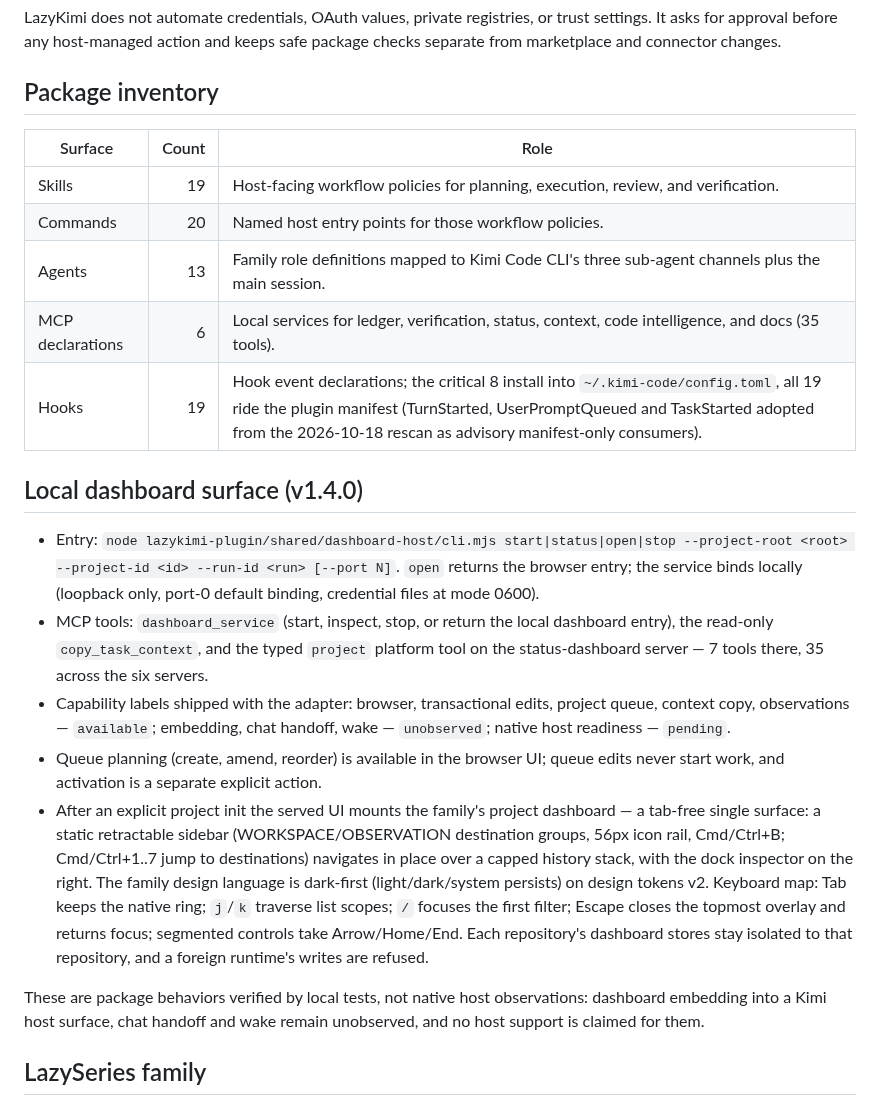
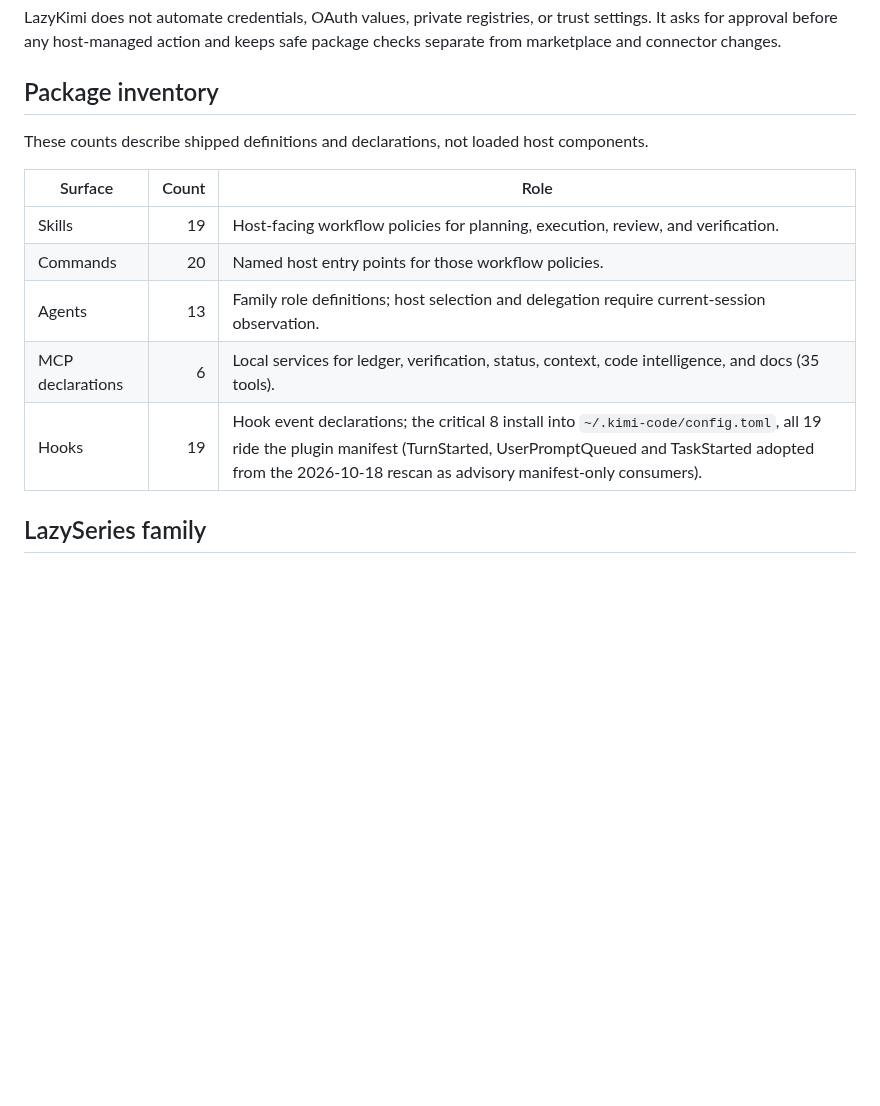
Before and after one commit to elvinzhao10/LazyKimi, a Markdown page: README.md, the part around one of its changes. Rendered like a GitHub page; blank space fills up the shorter version.

```diff
--- a/README.md
+++ b/README.md
@@ -214,35 +249,17 @@ safe package checks separate from marketplace and connector changes.
 
 ## Package inventory
 
+These counts describe shipped definitions and declarations, not loaded host
+components.
+
 | Surface | Count | Role |
 | --- | ---: | --- |
 | Skills | 19 | Host-facing workflow policies for planning, execution, review, and verification. |
 | Commands | 20 | Named host entry points for those workflow policies. |
-| Agents | 13 | Family role definitions mapped to Kimi Code CLI's three sub-agent channels plus the main session. |
+| Agents | 13 | Family role definitions; host selection and delegation require current-session observation. |
 | MCP declarations | 6 | Local services for ledger, verification, status, context, code intelligence, and docs (35 tools). |
 | Hooks | 19 | Hook event declarations; the critical 8 install into `~/.kimi-code/config.toml`, all 19 ride the plugin manifest (TurnStarted, UserPromptQueued and TaskStarted adopted from the 2026-10-18 rescan as advisory manifest-only consumers). |
 
-## Local dashboard surface (v1.4.0)
-
-- Entry: `node lazykimi-plugin/shared/dashboard-host/cli.mjs start|status|open|stop --project-root <root> --project-id <id> --run-id <run> [--port N]`. `open` returns the browser entry; the service binds locally (loopback only, port-0 default binding, credential files at mode 0600).
-- MCP tools: `dashboard_service` (start, inspect, stop, or return the local dashboard entry), the read-only `copy_task_context`, and the typed `project` platform tool on the status-dashboard server — 7 tools there, 35 across the six servers.
-- Capability labels shipped with the adapter: browser, transactional edits, project queue, context copy, observations — `available`; embedding, chat handoff, wake — `unobserved`; native host readiness — `pending`.
-- Queue planning (create, amend, reorder) is available in the browser UI; queue edits never start work, and activation is a separate explicit action.
-- After an explicit project init the served UI mounts the family's project
-  dashboard — a tab-free single surface: a static retractable
-  sidebar (WORKSPACE/OBSERVATION destination groups, 56px icon rail,
-  Cmd/Ctrl+B; Cmd/Ctrl+1..7 jump to destinations) navigates in place over a
-  capped history stack, with the dock inspector on the right. The family
-  design language is dark-first (light/dark/system persists) on design
-  tokens v2. Keyboard map: Tab keeps the native ring; `j`/`k` traverse list
-  scopes; `/` focuses the first filter; Escape closes the topmost overlay
-  and returns focus; segmented controls take Arrow/Home/End. Each
-  repository's dashboard stores stay isolated to that repository, and a
-  foreign runtime's writes are refused.
-
-These are package behaviors verified by local tests, not native host
-observations: dashboard embedding into a Kimi host surface, chat handoff and
-wake remain unobserved, and no host support is claimed for them.
 
 ## LazySeries family
 
```
Also changed, not shown: other parts of README.md (+62 -27 lines), CHANGELOG.md (+1 -1 lines), RELEASE_NOTES.md (+85 -142 lines), docs/images/dashboard-health.jpg (added), docs/images/dashboard-overview.jpg (added), docs/images/dashboard-plans.jpg (added).
